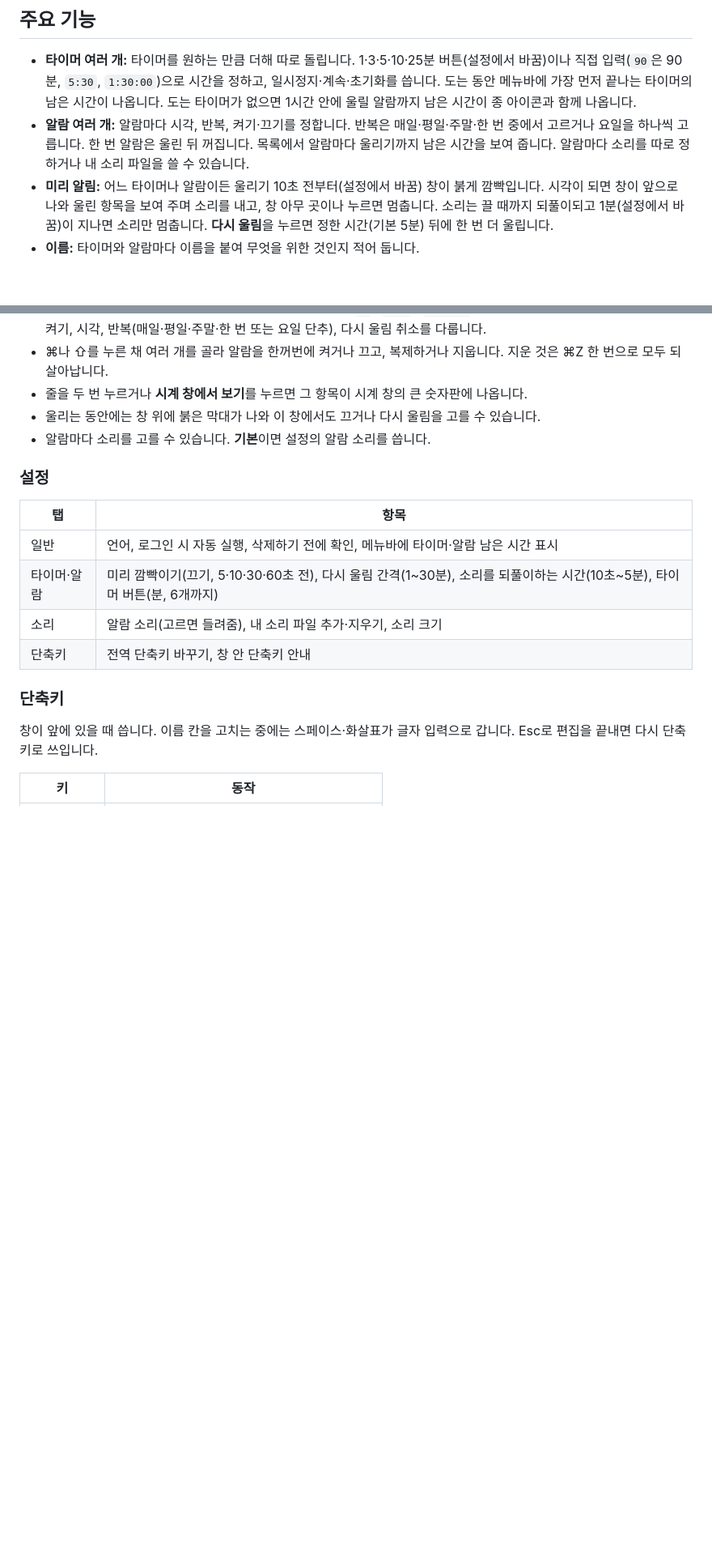
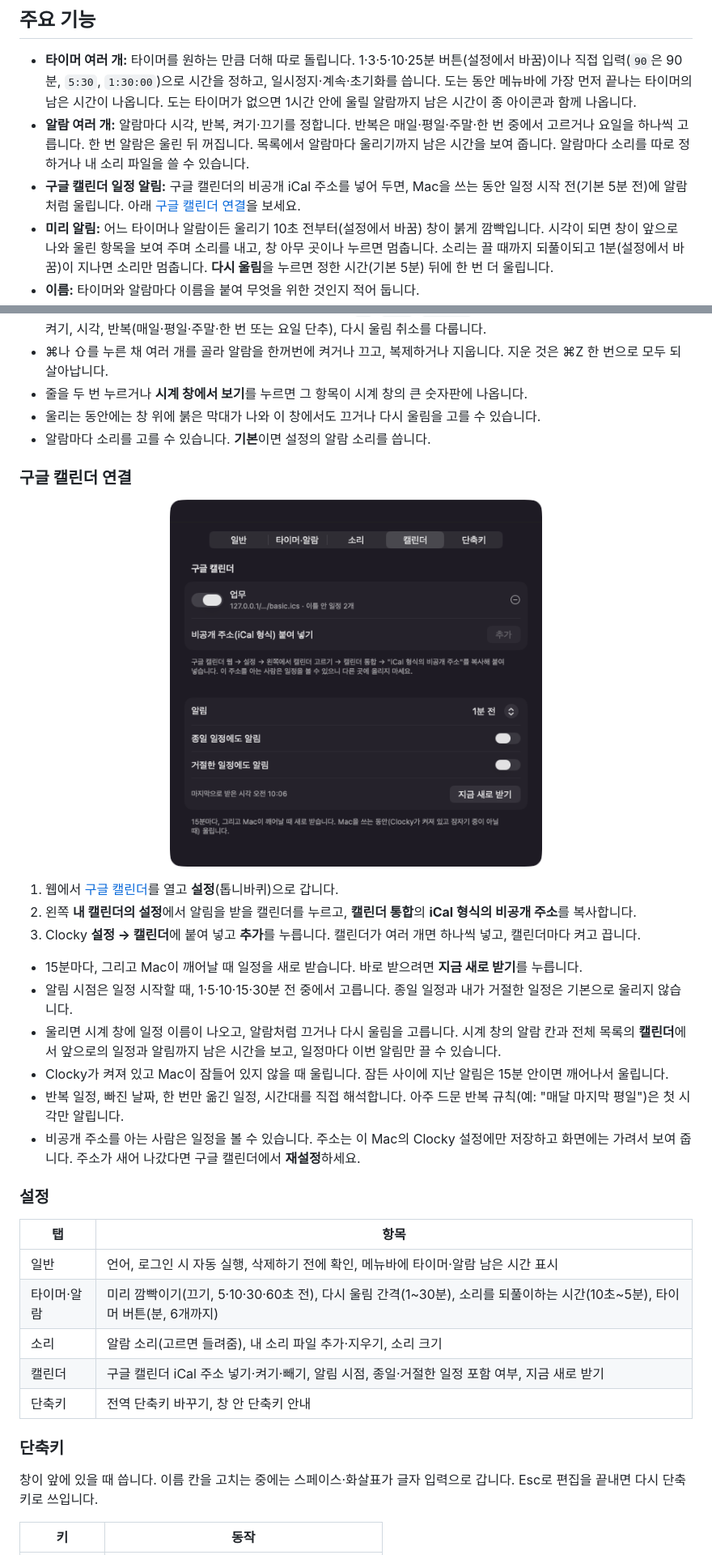
Before and after one commit to eddieee-git/Clocky, a Markdown page: README.md, 2 parts joined by grey strips. Shown at 81% size. Rendered like a GitHub page; pictures changed too: docs/images/calendar.png (added); blank space fills up the shorter version.

```diff
--- a/README.md
+++ b/README.md
@@ -12,6 +12,7 @@
 
 - **타이머 여러 개:** 타이머를 원하는 만큼 더해 따로 돌립니다. 1·3·5·10·25분 버튼(설정에서 바꿈)이나 직접 입력(`90`은 90분, `5:30`, `1:30:00`)으로 시간을 정하고, 일시정지·계속·초기화를 씁니다. 도는 동안 메뉴바에 가장 먼저 끝나는 타이머의 남은 시간이 나옵니다. 도는 타이머가 없으면 1시간 안에 울릴 알람까지 남은 시간이 종 아이콘과 함께 나옵니다.
 - **알람 여러 개:** 알람마다 시각, 반복, 켜기·끄기를 정합니다. 반복은 매일·평일·주말·한 번 중에서 고르거나 요일을 하나씩 고릅니다. 한 번 알람은 울린 뒤 꺼집니다. 목록에서 알람마다 울리기까지 남은 시간을 보여 줍니다. 알람마다 소리를 따로 정하거나 내 소리 파일을 쓸 수 있습니다.
+- **구글 캘린더 일정 알림:** 구글 캘린더의 비공개 iCal 주소를 넣어 두면, Mac을 쓰는 동안 일정 시작 전(기본 5분 전)에 알람처럼 울립니다. 아래 [구글 캘린더 연결](#구글-캘린더-연결)을 보세요.
 - **미리 알림:** 어느 타이머나 알람이든 울리기 10초 전부터(설정에서 바꿈) 창이 붉게 깜빡입니다. 시각이 되면 창이 앞으로 나와 울린 항목을 보여 주며 소리를 내고, 창 아무 곳이나 누르면 멈춥니다. 소리는 끌 때까지 되풀이되고 1분(설정에서 바꿈)이 지나면 소리만 멈춥니다. **다시 울림**을 누르면 정한 시간(기본 5분) 뒤에 한 번 더 울립니다.
 - **이름:** 타이머와 알람마다 이름을 붙여 무엇을 위한 것인지 적어 둡니다.
 - **키보드:** 아래 [단축키](#단축키)로 마우스 없이 다룹니다. 다른 앱을 쓰는 중에도 전역 단축키로 시계 창을 열고 타이머를 시작하고 울림을 끕니다.
@@ -77,6 +78,21 @@
 - 울리는 동안에는 창 위에 붉은 막대가 나와 이 창에서도 끄거나 다시 울림을 고를 수 있습니다.
 - 알람마다 소리를 고를 수 있습니다. **기본**이면 설정의 알람 소리를 씁니다.
 
+### 구글 캘린더 연결
+
+<p align="center"><img src="docs/images/calendar.png" width="460" alt="Clocky 설정의 캘린더 탭"></p>
+
+1. 웹에서 [구글 캘린더](https://calendar.google.com)를 열고 **설정**(톱니바퀴)으로 갑니다.
+2. 왼쪽 **내 캘린더의 설정**에서 알림을 받을 캘린더를 누르고, **캘린더 통합**의 **iCal 형식의 비공개 주소**를 복사합니다.
+3. Clocky **설정 → 캘린더**에 붙여 넣고 **추가**를 누릅니다. 캘린더가 여러 개면 하나씩 넣고, 캘린더마다 켜고 끕니다.
+
+- 15분마다, 그리고 Mac이 깨어날 때 일정을 새로 받습니다. 바로 받으려면 **지금 새로 받기**를 누릅니다.
+- 알림 시점은 일정 시작할 때, 1·5·10·15·30분 전 중에서 고릅니다. 종일 일정과 내가 거절한 일정은 기본으로 울리지 않습니다.
+- 울리면 시계 창에 일정 이름이 나오고, 알람처럼 끄거나 다시 울림을 고릅니다. 시계 창의 알람 칸과 전체 목록의 **캘린더**에서 앞으로의 일정과 알림까지 남은 시간을 보고, 일정마다 이번 알림만 끌 수 있습니다.
+- Clocky가 켜져 있고 Mac이 잠들어 있지 않을 때 울립니다. 잠든 사이에 지난 알림은 15분 안이면 깨어나서 울립니다.
+- 반복 일정, 빠진 날짜, 한 번만 옮긴 일정, 시간대를 직접 해석합니다. 아주 드문 반복 규칙(예: "매달 마지막 평일")은 첫 시각만 알립니다.
+- 비공개 주소를 아는 사람은 일정을 볼 수 있습니다. 주소는 이 Mac의 Clocky 설정에만 저장하고 화면에는 가려서 보여 줍니다. 주소가 새어 나갔다면 구글 캘린더에서 **재설정**하세요.
+
 ### 설정
 
 | 탭 | 항목 |
@@ -84,6 +100,7 @@
 | 일반 | 언어, 로그인 시 자동 실행, 삭제하기 전에 확인, 메뉴바에 타이머·알람 남은 시간 표시 |
 | 타이머·알람 | 미리 깜빡이기(끄기, 5·10·30·60초 전), 다시 울림 간격(1~30분), 소리를 되풀이하는 시간(10초~5분), 타이머 버튼(분, 6개까지) |
 | 소리 | 알람 소리(고르면 들려줌), 내 소리 파일 추가·지우기, 소리 크기 |
+| 캘린더 | 구글 캘린더 iCal 주소 넣기·켜기·빼기, 알림 시점, 종일·거절한 일정 포함 여부, 지금 새로 받기 |
 | 단축키 | 전역 단축키 바꾸기, 창 안 단축키 안내 |
 
 ### 단축키
```
Also changed, not shown: other parts of README.md (+3 -3 lines), 13 other files.
